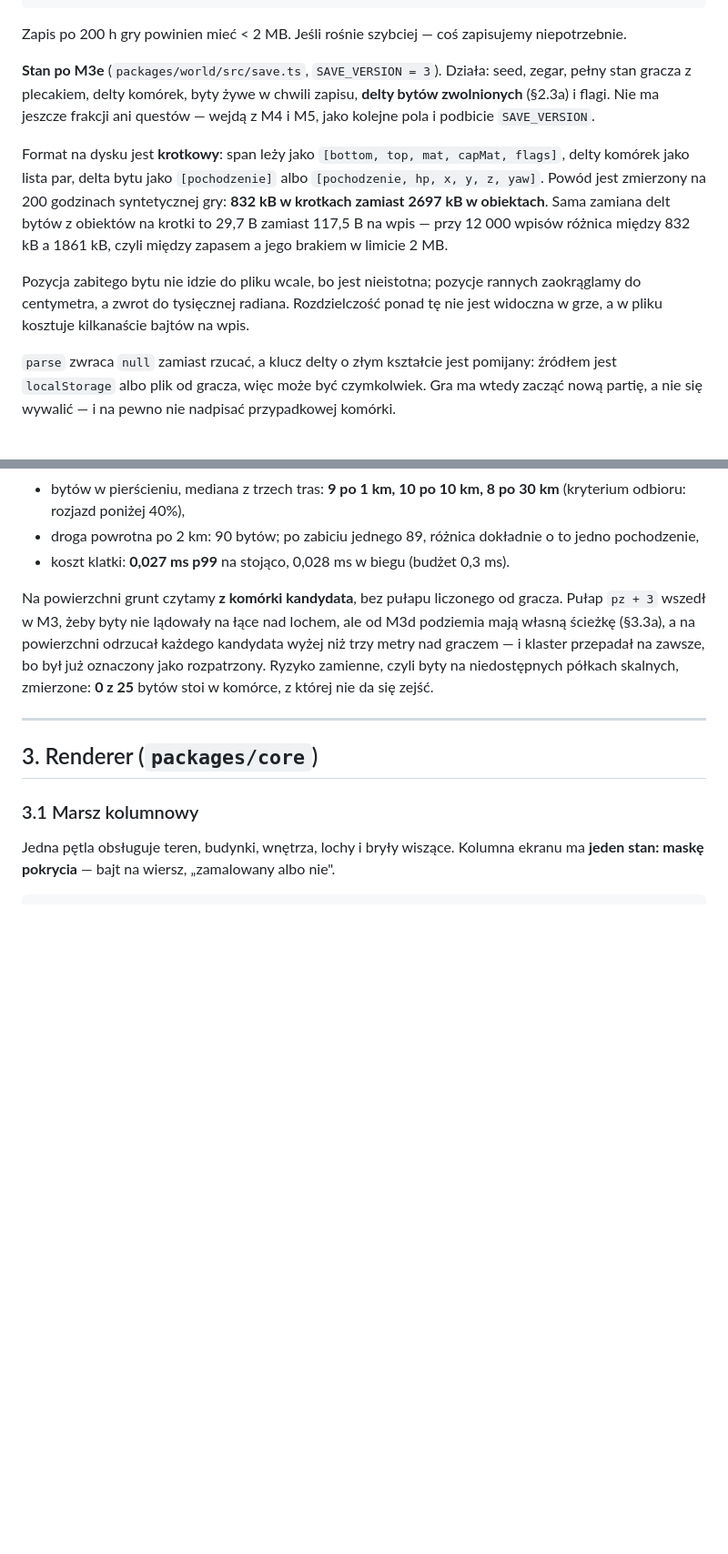
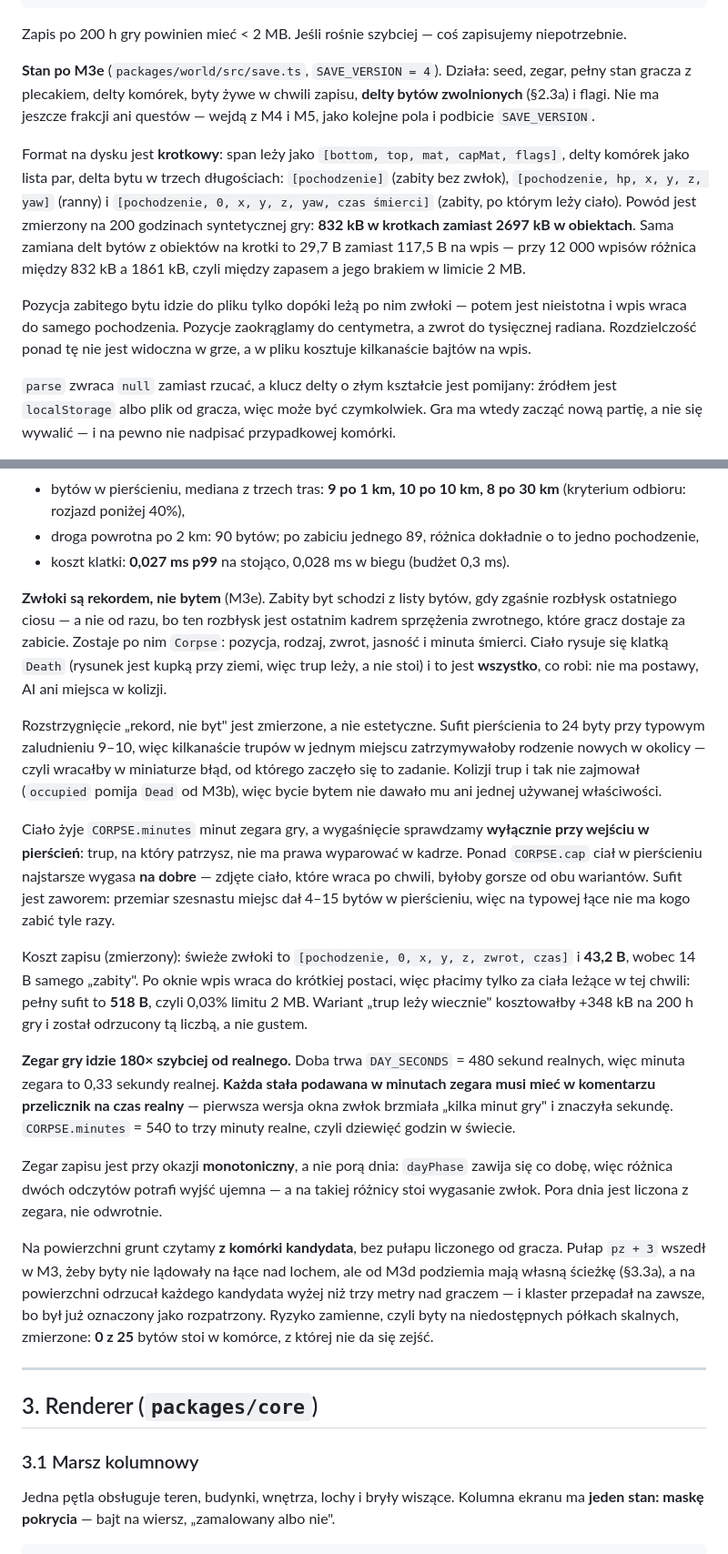
Before and after one commit to Fizyriusz/ASCIIFANTASY, a Markdown page: docs/architektura.md, 2 parts joined by grey strips. Shown at 91% size. Rendered like a GitHub page; blank space fills up the shorter version.

Commit message:
docs: zwloki w 2.3a i regula przelicznika zegara
Zegar gry idzie 180x szybciej od realnego: doba to 480 sekund realnych,
minuta zegara to 0,33 sekundy. Kazda stala podawana w minutach zegara ma
miec w komentarzu przelicznik na czas realny — pierwsza wersja okna zwlok
brzmiala "kilka minut gry" i znaczyla sekunde.

Co-Authored-By: Claude Opus 5 <noreply@anthropic.com>

```diff
--- a/docs/architektura.md
+++ b/docs/architektura.md
@@ -111,20 +111,22 @@ interface SaveFile {
 
 Zapis po 200 h gry powinien mieć < 2 MB. Jeśli rośnie szybciej — coś zapisujemy niepotrzebnie.
 
-**Stan po M3e** (`packages/world/src/save.ts`, `SAVE_VERSION = 3`). Działa: seed, zegar,
+**Stan po M3e** (`packages/world/src/save.ts`, `SAVE_VERSION = 4`). Działa: seed, zegar,
 pełny stan gracza z plecakiem, delty komórek, byty żywe w chwili zapisu, **delty bytów
 zwolnionych** (§2.3a) i flagi. Nie ma jeszcze frakcji ani questów — wejdą
 z M4 i M5, jako kolejne pola i podbicie `SAVE_VERSION`.
 
 Format na dysku jest **krotkowy**: span leży jako `[bottom, top, mat, capMat, flags]`,
-delty komórek jako lista par, delta bytu jako `[pochodzenie]` albo
-`[pochodzenie, hp, x, y, z, yaw]`. Powód jest zmierzony na 200 godzinach syntetycznej
+delty komórek jako lista par, delta bytu w trzech długościach: `[pochodzenie]` (zabity
+bez zwłok), `[pochodzenie, hp, x, y, z, yaw]` (ranny) i `[pochodzenie, 0, x, y, z, yaw,
+czas śmierci]` (zabity, po którym leży ciało). Powód jest zmierzony na 200 godzinach syntetycznej
 gry: **832 kB w krotkach zamiast 2697 kB w obiektach**. Sama zamiana delt bytów
 z obiektów na krotki to 29,7 B zamiast 117,5 B na wpis — przy 12 000 wpisów różnica
 między 832 kB a 1861 kB, czyli między zapasem a jego brakiem w limicie 2 MB.
 
-Pozycja zabitego bytu nie idzie do pliku wcale, bo jest nieistotna; pozycje rannych
-zaokrąglamy do centymetra, a zwrot do tysięcznej radiana. Rozdzielczość ponad tę nie jest
+Pozycja zabitego bytu idzie do pliku tylko dopóki leżą po nim zwłoki — potem jest
+nieistotna i wpis wraca do samego pochodzenia. Pozycje zaokrąglamy do centymetra,
+a zwrot do tysięcznej radiana. Rozdzielczość ponad tę nie jest
 widoczna w grze, a w pliku kosztuje kilkanaście bajtów na wpis.
 
 `parse` zwraca `null` zamiast rzucać, a klucz delty o złym kształcie jest pomijany:
@@ -171,6 +173,41 @@ Zmierzone (`tools/harness/src/life.test.ts`, `life.bench.ts`):
 - droga powrotna po 2 km: 90 bytów; po zabiciu jednego 89, różnica dokładnie o to jedno
   pochodzenie,
 - koszt klatki: **0,027 ms p99** na stojąco, 0,028 ms w biegu (budżet 0,3 ms).
+
+**Zwłoki są rekordem, nie bytem** (M3e). Zabity byt schodzi z listy bytów, gdy zgaśnie
+rozbłysk ostatniego ciosu — a nie od razu, bo ten rozbłysk jest ostatnim kadrem
+sprzężenia zwrotnego, które gracz dostaje za zabicie. Zostaje po nim `Corpse`: pozycja,
+rodzaj, zwrot, jasność i minuta śmierci. Ciało rysuje się klatką `Death` (rysunek jest
+kupką przy ziemi, więc trup leży, a nie stoi) i to jest **wszystko**, co robi: nie ma
+postawy, AI ani miejsca w kolizji.
+
+Rozstrzygnięcie „rekord, nie byt" jest zmierzone, a nie estetyczne. Sufit pierścienia to
+24 byty przy typowym zaludnieniu 9–10, więc kilkanaście trupów w jednym miejscu
+zatrzymywałoby rodzenie nowych w okolicy — czyli wracałby w miniaturze błąd, od którego
+zaczęło się to zadanie. Kolizji trup i tak nie zajmował (`occupied` pomija `Dead` od M3b),
+więc bycie bytem nie dawało mu ani jednej używanej właściwości.
+
+Ciało żyje `CORPSE.minutes` minut zegara gry, a wygaśnięcie sprawdzamy **wyłącznie przy
+wejściu w pierścień**: trup, na który patrzysz, nie ma prawa wyparować w kadrze. Ponad
+`CORPSE.cap` ciał w pierścieniu najstarsze wygasa **na dobre** — zdjęte ciało, które
+wraca po chwili, byłoby gorsze od obu wariantów. Sufit jest zaworem: przemiar szesnastu
+miejsc dał 4–15 bytów w pierścieniu, więc na typowej łące nie ma kogo zabić tyle razy.
+
+Koszt zapisu (zmierzony): świeże zwłoki to `[pochodzenie, 0, x, y, z, zwrot, czas]`
+i **43,2 B**, wobec 14 B samego „zabity". Po oknie wpis wraca do krótkiej postaci, więc
+płacimy tylko za ciała leżące w tej chwili: pełny sufit to **518 B**, czyli 0,03% limitu
+2 MB. Wariant „trup leży wiecznie" kosztowałby +348 kB na 200 h gry i został odrzucony
+tą liczbą, a nie gustem.
+
+**Zegar gry idzie 180× szybciej od realnego.** Doba trwa `DAY_SECONDS` = 480 sekund
+realnych, więc minuta zegara to 0,33 sekundy realnej. **Każda stała podawana w minutach
+zegara musi mieć w komentarzu przelicznik na czas realny** — pierwsza wersja okna zwłok
+brzmiała „kilka minut gry" i znaczyła sekundę. `CORPSE.minutes` = 540 to trzy minuty
+realne, czyli dziewięć godzin w świecie.
+
+Zegar zapisu jest przy okazji **monotoniczny**, a nie porą dnia: `dayPhase` zawija się co
+dobę, więc różnica dwóch odczytów potrafi wyjść ujemna — a na takiej różnicy stoi
+wygasanie zwłok. Pora dnia jest liczona z zegara, nie odwrotnie.
 
 Na powierzchni grunt czytamy **z komórki kandydata**, bez pułapu liczonego od gracza.
 Pułap `pz + 3` wszedł w M3, żeby byty nie lądowały na łące nad lochem, ale od M3d
```
